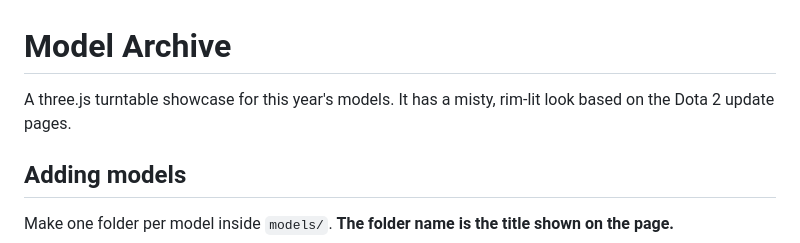
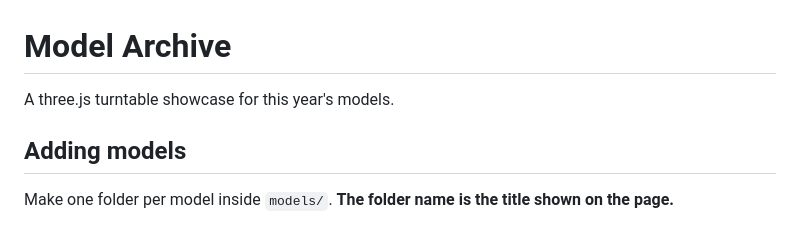
Before and after one commit to RyanBthegrand/model-archive, a Markdown page: README.md, the part around the change. GitHub-like rendering.

```diff
--- a/README.md
+++ b/README.md
@@ -1,6 +1,6 @@
 # Model Archive
 
-A three.js turntable showcase for this year's models. It has a misty, rim-lit look based on the Dota 2 update pages.
+A three.js turntable showcase for this year's models.
 
 ## Adding models
 
```
